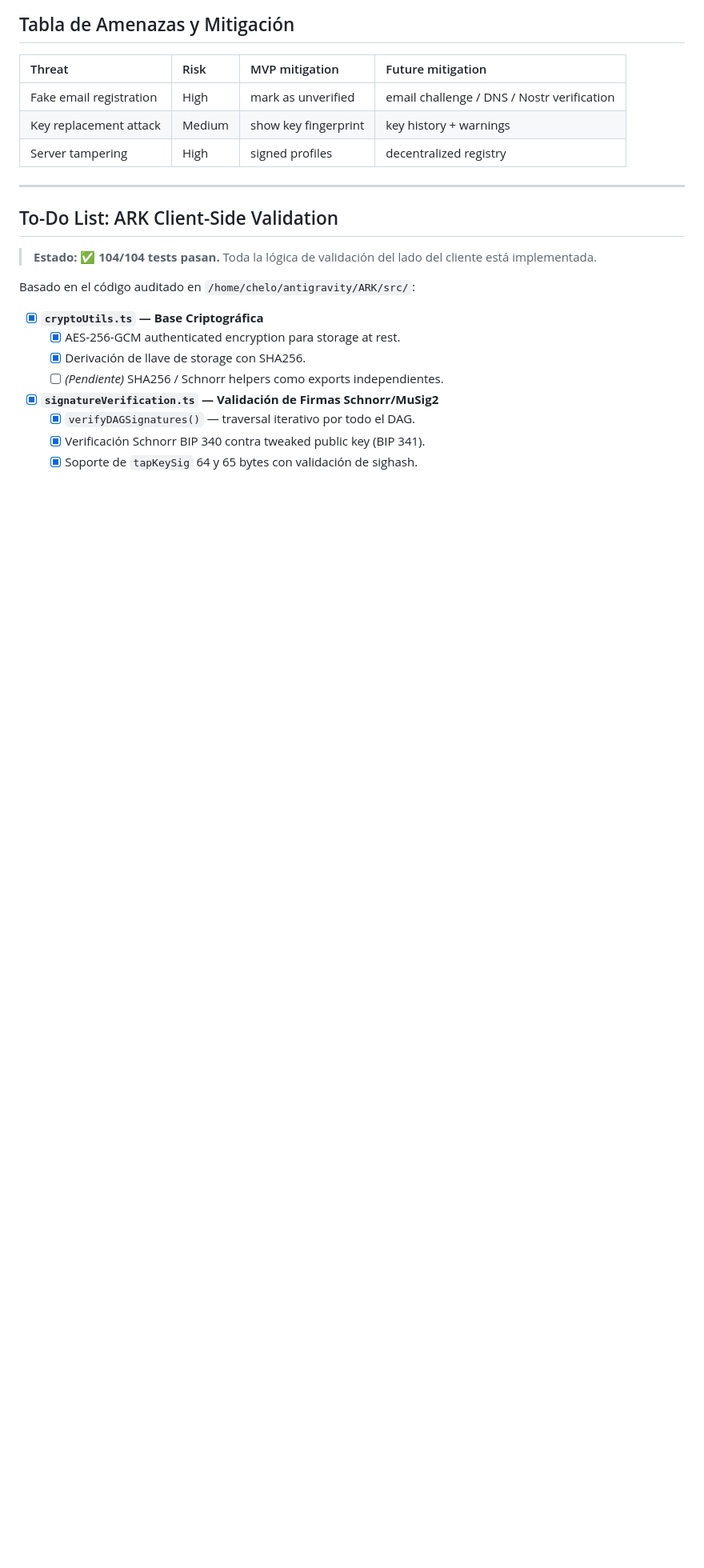
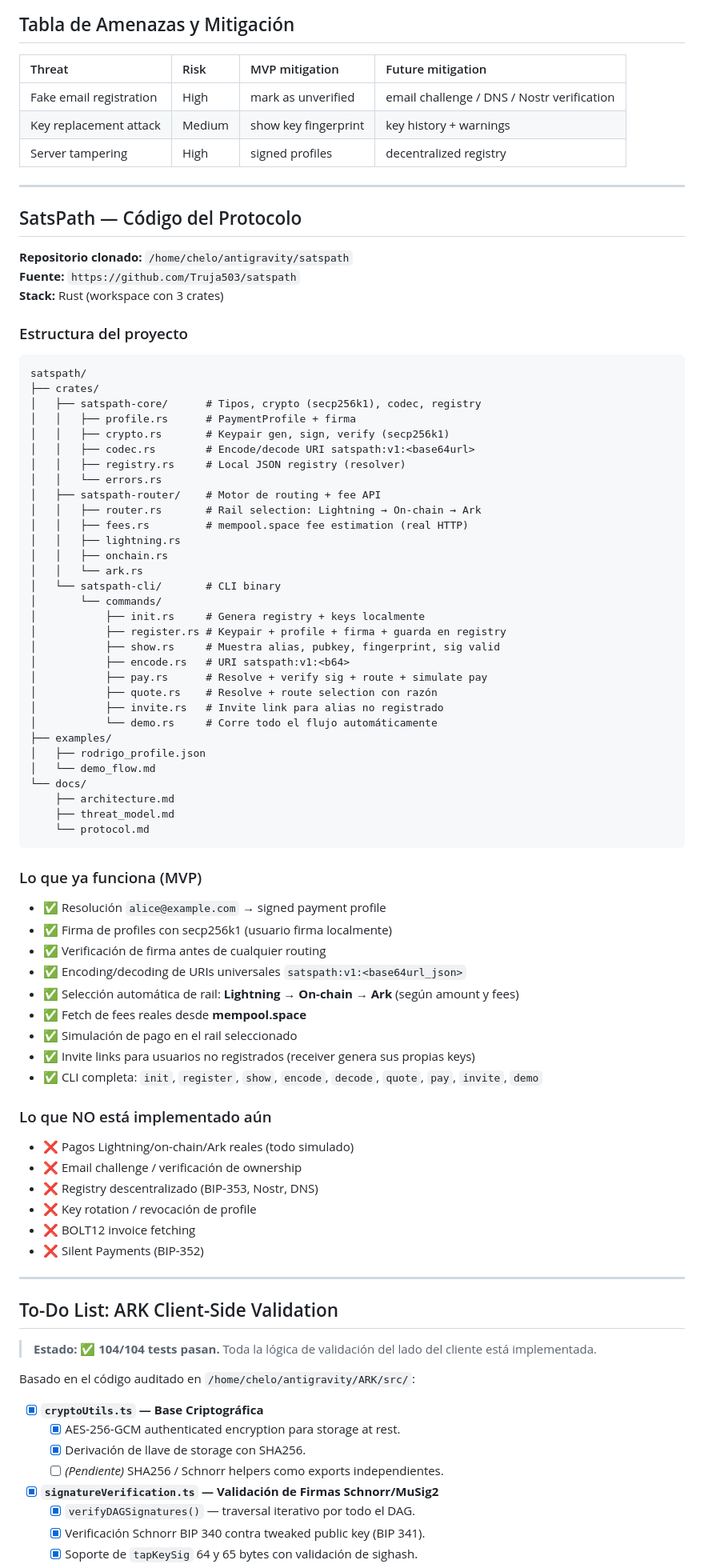
Before and after one commit to Truja503/satspath, a Markdown page: Universal Bitcoin Payment Protocol - Architecture & Tasks.md, the part around one of its changes. Shown at 80% size. GitHub-like rendering; blank space fills up the shorter version.

````diff
--- a/Universal Bitcoin Payment Protocol - Architecture & Tasks.md
+++ b/Universal Bitcoin Payment Protocol - Architecture & Tasks.md
@@ -37,6 +65,71 @@ A continuación, se resuelven las preguntas clave sobre la arquitectura de ident
 | Fake email registration | High | mark as unverified | email challenge / DNS / Nostr verification |
 | Key replacement attack | Medium | show key fingerprint | key history + warnings |
 | Server tampering | High | signed profiles | decentralized registry |
+
+---
+
+## SatsPath — Código del Protocolo
+
+**Repositorio clonado:** `/home/chelo/antigravity/satspath`
+**Fuente:** `https://github.com/Truja503/satspath`
+**Stack:** Rust (workspace con 3 crates)
+
+### Estructura del proyecto
+
+```
+satspath/
+├── crates/
+│   ├── satspath-core/      # Tipos, crypto (secp256k1), codec, registry
+│   │   ├── profile.rs      # PaymentProfile + firma
+│   │   ├── crypto.rs       # Keypair gen, sign, verify (secp256k1)
+│   │   ├── codec.rs        # Encode/decode URI satspath:v1:<base64url>
+│   │   ├── registry.rs     # Local JSON registry (resolver)
+│   │   └── errors.rs
+│   ├── satspath-router/    # Motor de routing + fee API
+│   │   ├── router.rs       # Rail selection: Lightning → On-chain → Ark
+│   │   ├── fees.rs         # mempool.space fee estimation (real HTTP)
+│   │   ├── lightning.rs
+│   │   ├── onchain.rs
+│   │   └── ark.rs
+│   └── satspath-cli/       # CLI binary
+│       └── commands/
+│           ├── init.rs     # Genera registry + keys localmente
+│           ├── register.rs # Keypair + profile + firma + guarda en registry
+│           ├── show.rs     # Muestra alias, pubkey, fingerprint, sig valid
+│           ├── encode.rs   # URI satspath:v1:<b64>
+│           ├── pay.rs      # Resolve + verify sig + route + simulate pay
+│           ├── quote.rs    # Resolve + route selection con razón
+│           ├── invite.rs   # Invite link para alias no registrado
+│           └── demo.rs     # Corre todo el flujo automáticamente
+├── examples/
+│   ├── rodrigo_profile.json
+│   └── demo_flow.md
+└── docs/
+    ├── architecture.md
+    ├── threat_model.md
+    └── protocol.md
+```
+
+### Lo que ya funciona (MVP)
+
+- ✅ Resolución `alice@example.com` → signed payment profile
+- ✅ Firma de profiles con secp256k1 (usuario firma localmente)
+- ✅ Verificación de firma antes de cualquier routing
+- ✅ Encoding/decoding de URIs universales `satspath:v1:<base64url_json>`
+- ✅ Selección automática de rail: **Lightning → On-chain → Ark** (según amount y fees)
+- ✅ Fetch de fees reales desde **mempool.space**
+- ✅ Simulación de pago en el rail seleccionado
+- ✅ Invite links para usuarios no registrados (receiver genera sus propias keys)
+- ✅ CLI completa: `init`, `register`, `show`, `encode`, `decode`, `quote`, `pay`, `invite`, `demo`
+
+### Lo que NO está implementado aún
+
+- ❌ Pagos Lightning/on-chain/Ark reales (todo simulado)
+- ❌ Email challenge / verificación de ownership
+- ❌ Registry descentralizado (BIP-353, Nostr, DNS)
+- ❌ Key rotation / revocación de profile
+- ❌ BOLT12 invoice fetching
+- ❌ Silent Payments (BIP-352)
 
 ---
 
````
Also changed, not shown: other parts of Universal Bitcoin Payment Protocol - Architecture & Tasks.md (+40 -12 lines).
